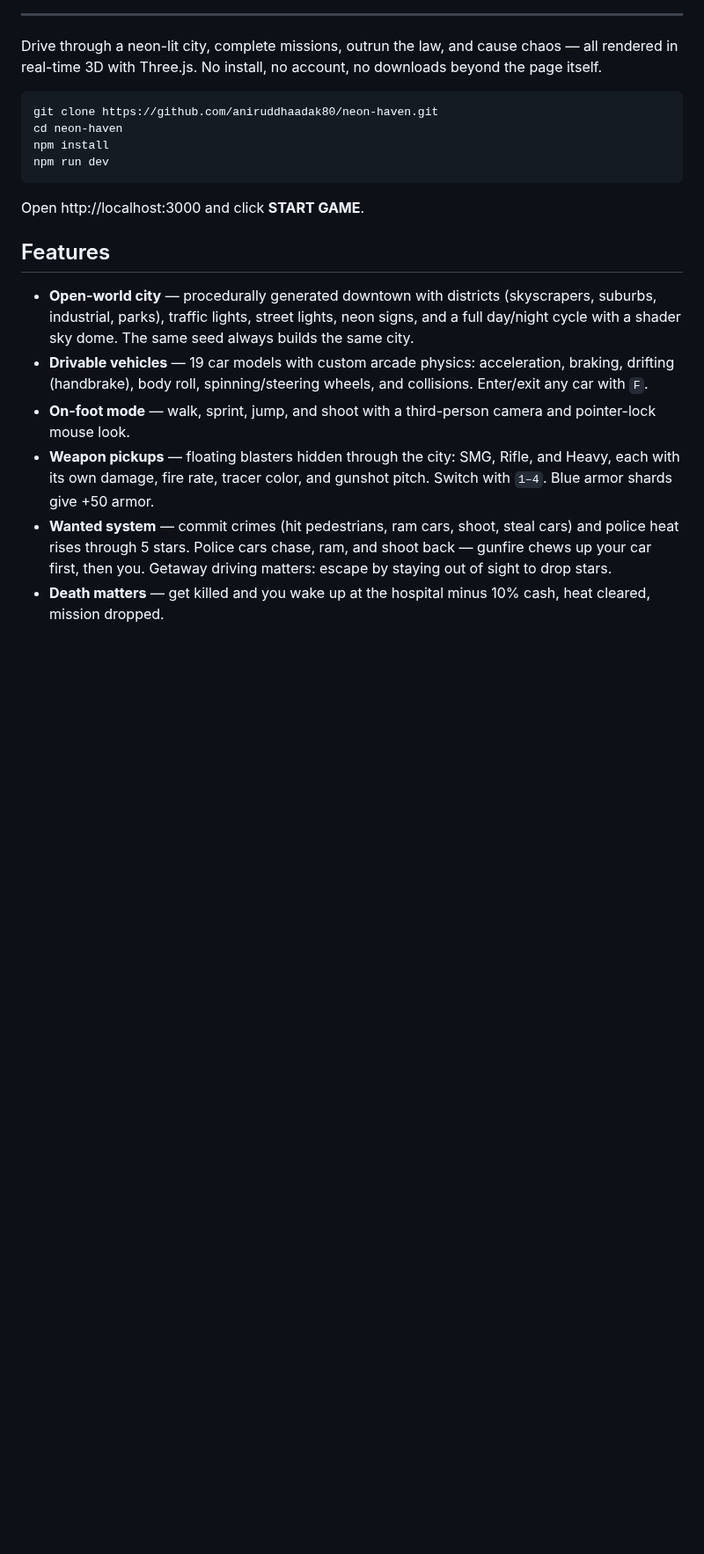
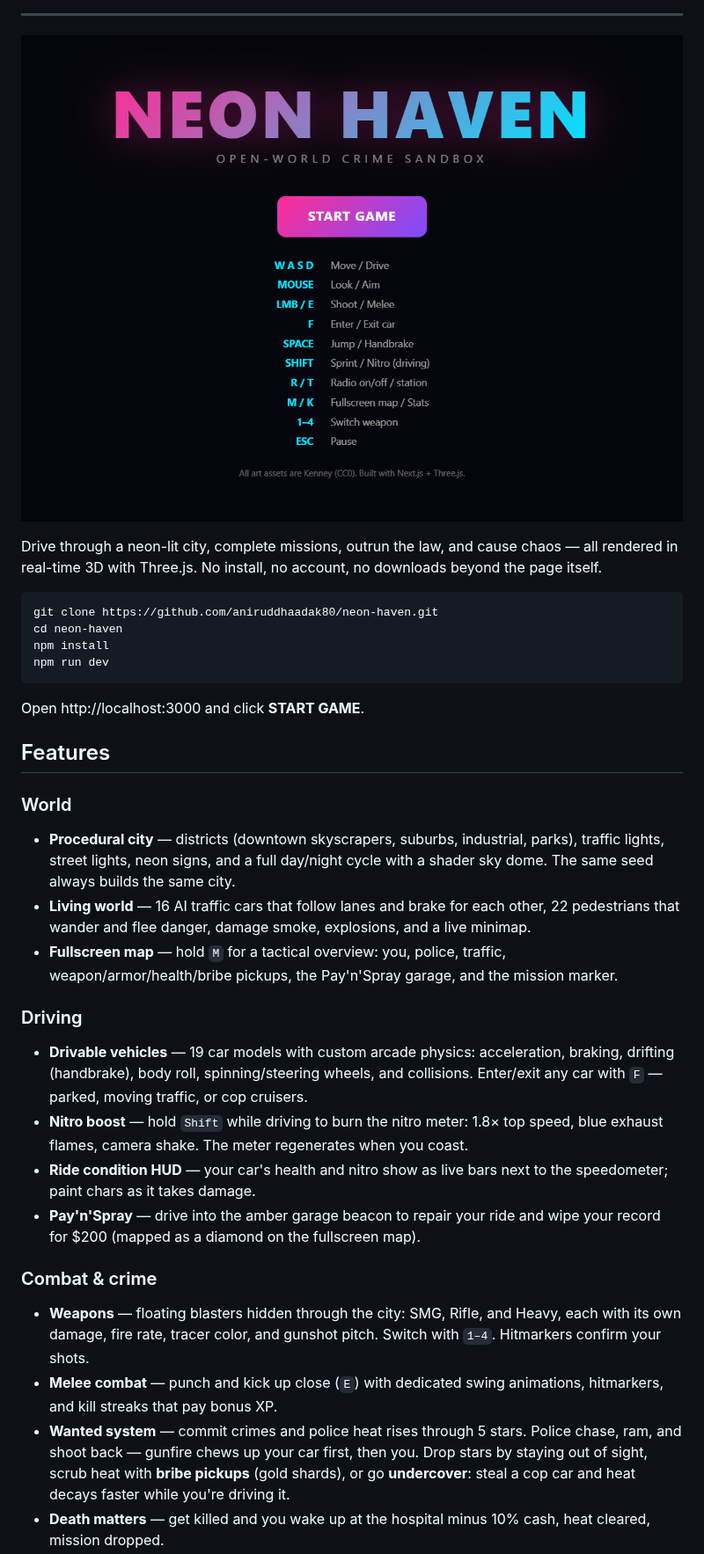
Before and after one commit to aniruddhaadak80/neon-haven, a Markdown page: README.md, the part around one of its changes. Shown at 88% size. Rendered like a GitHub page; pictures changed too: docs/screenshot-title.png (added); blank space fills up the shorter version.

Commit message:
docs: README with banner + title screenshot, new feature sections, test suite

```diff
--- a/README.md
+++ b/README.md
@@ -11,6 +13,8 @@
 </div>
 
 ---
+
+![Title screen](docs/screenshot-title.png)
 
 Drive through a neon-lit city, complete missions, outrun the law, and cause chaos — all rendered in real-time 3D with Three.js. No install, no account, no downloads beyond the page itself.
 
@@ -25,9 +29,19 @@ Open http://localhost:3000 and click **START GAME**.
 
 ## Features
 
-- **Open-world city** — procedurally generated downtown with districts (skyscrapers, suburbs, industrial, parks), traffic lights, street lights, neon signs, and a full day/night cycle with a shader sky dome. The same seed always builds the same city.
-- **Drivable vehicles** — 19 car models with custom arcade physics: acceleration, braking, drifting (handbrake), body roll, spinning/steering wheels, and collisions. Enter/exit any car with `F`.
-- **On-foot mode** — walk, sprint, jump, and shoot with a third-person camera and pointer-lock mouse look.
-- **Weapon pickups** — floating blasters hidden through the city: SMG, Rifle, and Heavy, each with its own damage, fire rate, tracer color, and gunshot pitch. Switch with `1–4`. Blue armor shards give +50 armor.
-- **Wanted system** — commit crimes (hit pedestrians, ram cars, shoot, steal cars) and police heat rises through 5 stars. Police cars chase, ram, and shoot back — gunfire chews up your car first, then you. Getaway driving matters: escape by staying out of sight to drop stars.
+### World
+- **Procedural city** — districts (downtown skyscrapers, suburbs, industrial, parks), traffic lights, street lights, neon signs, and a full day/night cycle with a shader sky dome. The same seed always builds the same city.
+- **Living world** — 16 AI traffic cars that follow lanes and brake for each other, 22 pedestrians that wander and flee danger, damage smoke, explosions, and a live minimap.
+- **Fullscreen map** — hold `M` for a tactical overview: you, police, traffic, weapon/armor/health/bribe pickups, the Pay'n'Spray garage, and the mission marker.
+
+### Driving
+- **Drivable vehicles** — 19 car models with custom arcade physics: acceleration, braking, drifting (handbrake), body roll, spinning/steering wheels, and collisions. Enter/exit any car with `F` — parked, moving traffic, or cop cruisers.
+- **Nitro boost** — hold `Shift` while driving to burn the nitro meter: 1.8× top speed, blue exhaust flames, camera shake. The meter regenerates when you coast.
+- **Ride condition HUD** — your car's health and nitro show as live bars next to the speedometer; paint chars as it takes damage.
+- **Pay'n'Spray** — drive into the amber garage beacon to repair your ride and wipe your record for $200 (mapped as a diamond on the fullscreen map).
+
+### Combat & crime
+- **Weapons** — floating blasters hidden through the city: SMG, Rifle, and Heavy, each with its own damage, fire rate, tracer color, and gunshot pitch. Switch with `1–4`. Hitmarkers confirm your shots.
+- **Melee combat** — punch and kick up close (`E`) with dedicated swing animations, hitmarkers, and kill streaks that pay bonus XP.
+- **Wanted system** — commit crimes and police heat rises through 5 stars. Police chase, ram, and shoot back — gunfire chews up your car first, then you. Drop stars by staying out of sight, scrub heat with **bribe pickups** (gold shards), or go **undercover**: steal a cop car and heat decays faster while you're driving it.
 - **Death matters** — get killed and you wake up at the hospital minus 10% cash, heat cleared, mission dropped.
```
Also changed, not shown: other parts of README.md (+30 -13 lines), 2 other files.
